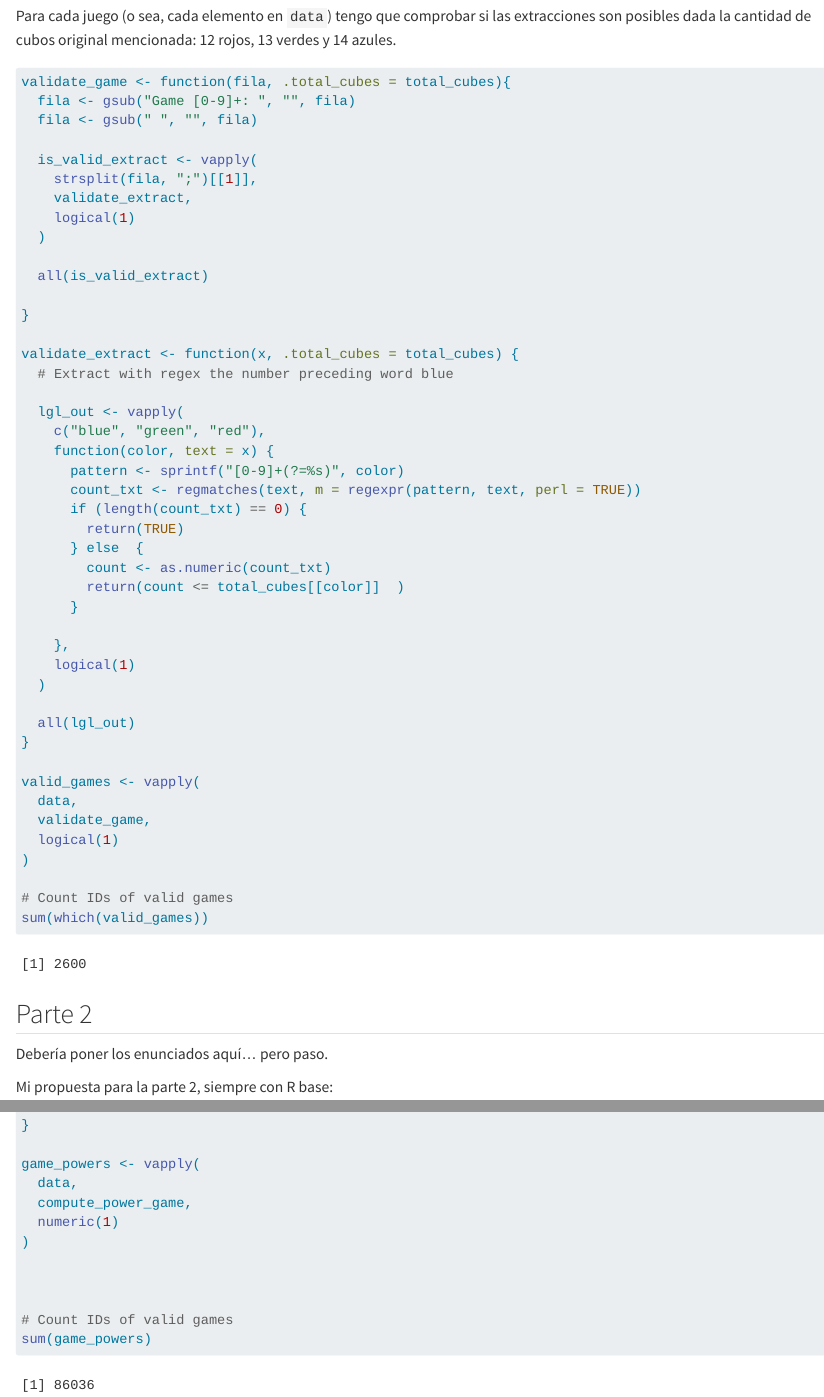
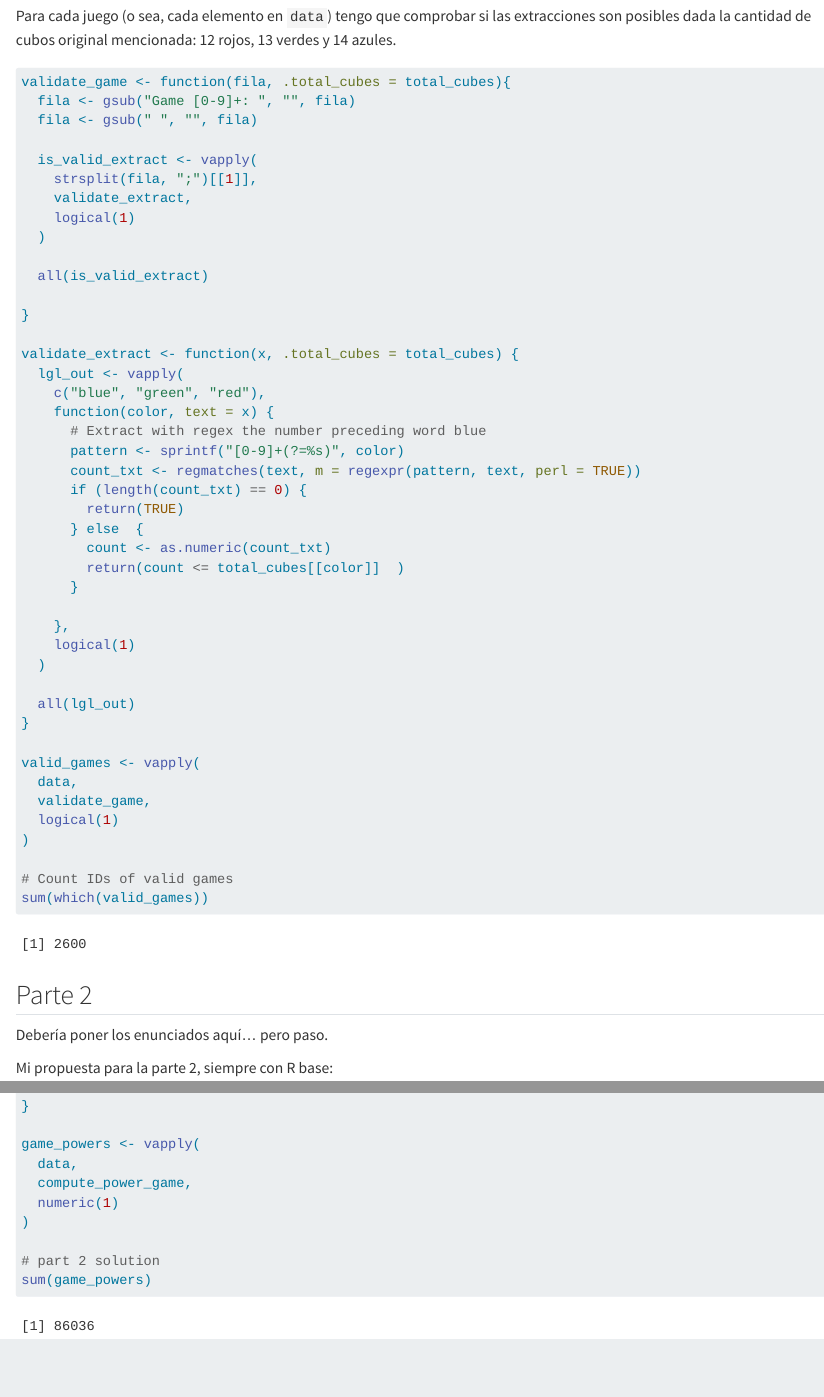
Before and after one commit to lhansa/technical-notebooks, a Quarto document (posts/2023-12-05-adventofcode-ii/index.qmd): the page in a window 1100 px wide, from 550 px down, and a second part further down, joined at a grey line. Rendered offline with R 4.5, knitr and Pandoc in place of Quarto, with nearby package versions.

Commit message:
fix whitespace

````diff
--- a/posts/2023-12-05-adventofcode-ii/index.qmd
+++ b/posts/2023-12-05-adventofcode-ii/index.qmd
@@ -45,11 +45,10 @@ validate_game <- function(fila, .total_cubes = total_cubes){
 }
 
 validate_extract <- function(x, .total_cubes = total_cubes) {
-  # Extract with regex the number preceding word blue
-
   lgl_out <- vapply(
     c("blue", "green", "red"),
     function(color, text = x) {
+      # Extract with regex the number preceding word blue
       pattern <- sprintf("[0-9]+(?=%s)", color)
       count_txt <- regmatches(text, m = regexpr(pattern, text, perl = TRUE))
       if (length(count_txt) == 0) {
@@ -110,9 +108,6 @@ game_powers <- vapply(
   numeric(1)
 )
 
-
-
-# Count IDs of valid games
+# part 2 solution
 sum(game_powers)
-
 ```
````
Also changed, not shown: posts/2023-12-05-adventofcode-ii/index.qmd (1 more changed lines).
